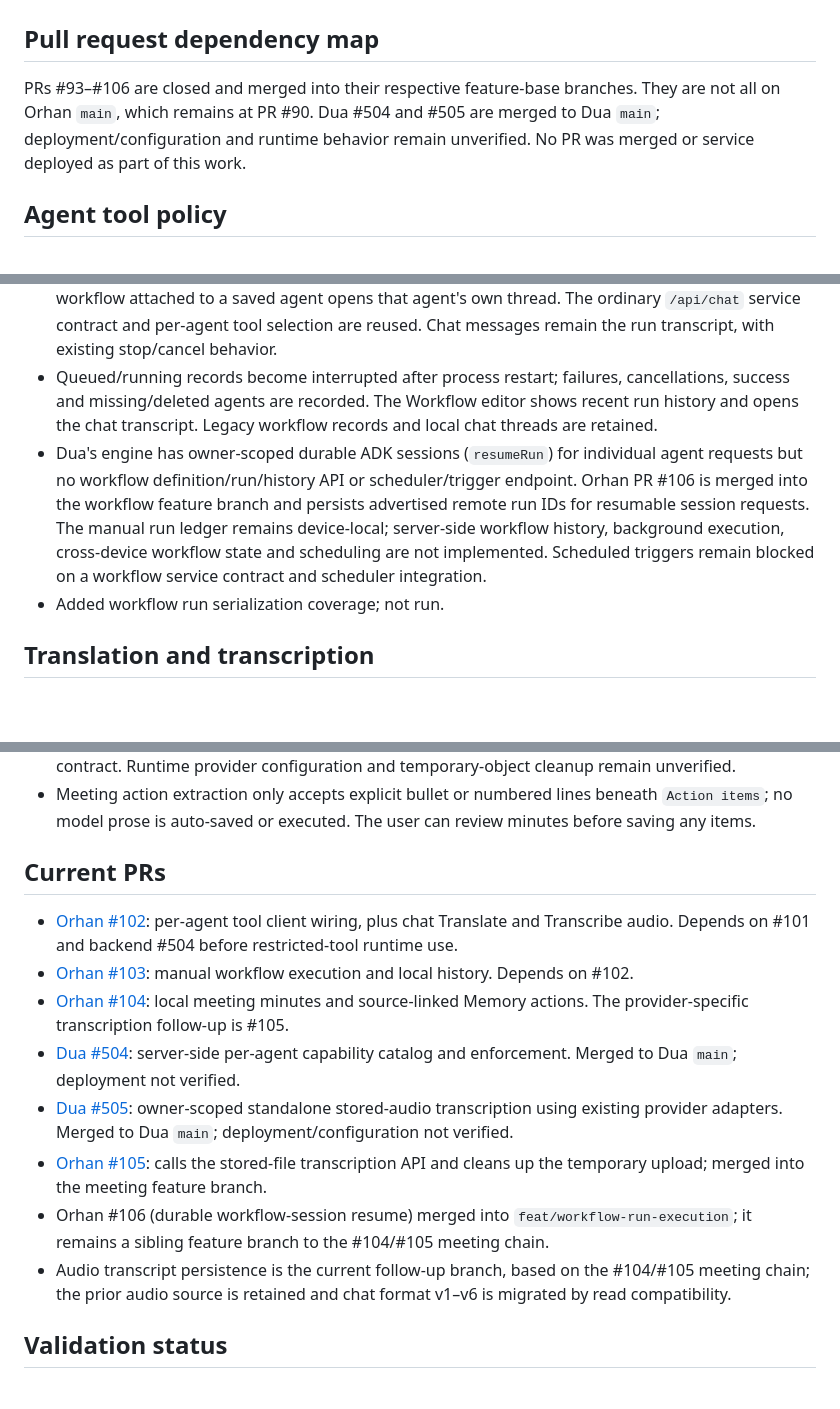
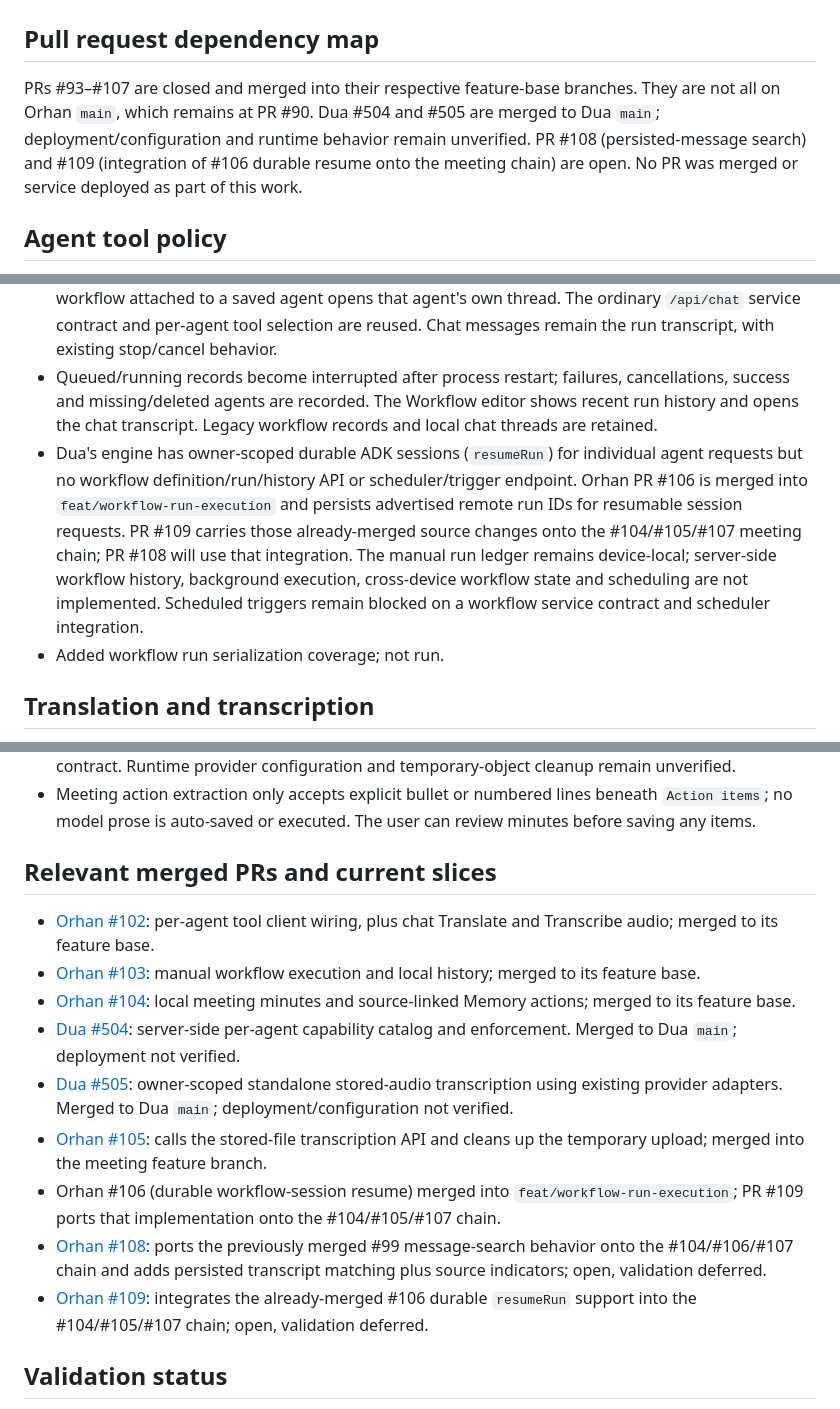
Before and after one commit to KRFbrothers/orhan-android, a Markdown page: docs/verification/service-integration-2026-11-02.md, 3 parts joined by grey strips. GitHub-like rendering; blank space fills up the shorter version.

Commit message:
Refresh workflow and service integration status

```diff
--- a/docs/verification/service-integration-2026-11-02.md
+++ b/docs/verification/service-integration-2026-11-02.md
@@ -2,7 +2,7 @@
 
 ## Pull request dependency map
 
-PRs #93–#106 are closed and merged into their respective feature-base branches. They are not all on Orhan `main`, which remains at PR #90. Dua #504 and #505 are merged to Dua `main`; deployment/configuration and runtime behavior remain unverified. No PR was merged or service deployed as part of this work.
+PRs #93–#107 are closed and merged into their respective feature-base branches. They are not all on Orhan `main`, which remains at PR #90. Dua #504 and #505 are merged to Dua `main`; deployment/configuration and runtime behavior remain unverified. PR #108 (persisted-message search) and #109 (integration of #106 durable resume onto the meeting chain) are open. No PR was merged or service deployed as part of this work.
 
 ## Agent tool policy
 
@@ -14,7 +14,7 @@ PRs #93–#106 are closed and merged into their respective feature-base branches
 - Existing workflow records remain format v2, unchanged. A new independent DataStore records up to 100 run entries, including saved workflow/agent IDs, status, timestamps and failure reason.
 - The Agents tab now has a Run action. It starts a request through the existing Orhan chat path; an Orhan workflow can use the existing `HANDOFF: Agent | task` path to route to a saved specialist, and a workflow attached to a saved agent opens that agent's own thread. The ordinary `/api/chat` service contract and per-agent tool selection are reused. Chat messages remain the run transcript, with existing stop/cancel behavior.
 - Queued/running records become interrupted after process restart; failures, cancellations, success and missing/deleted agents are recorded. The Workflow editor shows recent run history and opens the chat transcript. Legacy workflow records and local chat threads are retained.
-- Dua's engine has owner-scoped durable ADK sessions (`resumeRun`) for individual agent requests but no workflow definition/run/history API or scheduler/trigger endpoint. Orhan PR #106 is merged into the workflow feature branch and persists advertised remote run IDs for resumable session requests. The manual run ledger remains device-local; server-side workflow history, background execution, cross-device workflow state and scheduling are not implemented. Scheduled triggers remain blocked on a workflow service contract and scheduler integration.
+- Dua's engine has owner-scoped durable ADK sessions (`resumeRun`) for individual agent requests but no workflow definition/run/history API or scheduler/trigger endpoint. Orhan PR #106 is merged into `feat/workflow-run-execution` and persists advertised remote run IDs for resumable session requests. PR #109 carries those already-merged source changes onto the #104/#105/#107 meeting chain; PR #108 will use that integration. The manual run ledger remains device-local; server-side workflow history, background execution, cross-device workflow state and scheduling are not implemented. Scheduled triggers remain blocked on a workflow service contract and scheduler integration.
 - Added workflow run serialization coverage; not run.
 
 ## Translation and transcription
@@ -34,16 +34,17 @@ An explicit Transcribe action now persists the returned transcript onto the sour
 - There is no meeting/session object, retained cloud meeting recording, meeting playback timeline, speaker/attendee provider, transcript-to-audio sync, automatic minutes trigger, or independently resumable meeting run. `apps/api/src/core/advanced-integrations.mjs` does not advertise a meeting service; `/api/voice` live sessions and TTS are separate. These gaps require a meeting service/data contract. Runtime provider configuration and temporary-object cleanup remain unverified.
 - Meeting action extraction only accepts explicit bullet or numbered lines beneath `Action items`; no model prose is auto-saved or executed. The user can review minutes before saving any items.
 
-## Current PRs
+## Relevant merged PRs and current slices
 
-- [Orhan #102](https://github.com/KRFbrothers/orhan-android/pull/102): per-agent tool client wiring, plus chat Translate and Transcribe audio. Depends on #101 and backend #504 before restricted-tool runtime use.
-- [Orhan #103](https://github.com/KRFbrothers/orhan-android/pull/103): manual workflow execution and local history. Depends on #102.
-- [Orhan #104](https://github.com/KRFbrothers/orhan-android/pull/104): local meeting minutes and source-linked Memory actions. The provider-specific transcription follow-up is #105.
+- [Orhan #102](https://github.com/KRFbrothers/orhan-android/pull/102): per-agent tool client wiring, plus chat Translate and Transcribe audio; merged to its feature base.
+- [Orhan #103](https://github.com/KRFbrothers/orhan-android/pull/103): manual workflow execution and local history; merged to its feature base.
+- [Orhan #104](https://github.com/KRFbrothers/orhan-android/pull/104): local meeting minutes and source-linked Memory actions; merged to its feature base.
 - [Dua #504](https://github.com/KRFbrothers/Dua-ai/pull/504): server-side per-agent capability catalog and enforcement. Merged to Dua `main`; deployment not verified.
 - [Dua #505](https://github.com/KRFbrothers/Dua-ai/pull/505): owner-scoped standalone stored-audio transcription using existing provider adapters. Merged to Dua `main`; deployment/configuration not verified.
 - [Orhan #105](https://github.com/KRFbrothers/orhan-android/pull/105): calls the stored-file transcription API and cleans up the temporary upload; merged into the meeting feature branch.
-- Orhan #106 (durable workflow-session resume) merged into `feat/workflow-run-execution`; it remains a sibling feature branch to the #104/#105 meeting chain.
-- Audio transcript persistence is the current follow-up branch, based on the #104/#105 meeting chain; the prior audio source is retained and chat format v1–v6 is migrated by read compatibility.
+- Orhan #106 (durable workflow-session resume) merged into `feat/workflow-run-execution`; PR #109 ports that implementation onto the #104/#105/#107 chain.
+- [Orhan #108](https://github.com/KRFbrothers/orhan-android/pull/108): ports the previously merged #99 message-search behavior onto the #104/#106/#107 chain and adds persisted transcript matching plus source indicators; open, validation deferred.
+- [Orhan #109](https://github.com/KRFbrothers/orhan-android/pull/109): integrates the already-merged #106 durable `resumeRun` support into the #104/#105/#107 chain; open, validation deferred.
 
 ## Validation status
 
```
Also changed, not shown: docs/verification/agents-2026-11-02.md (+7 -7 lines).
